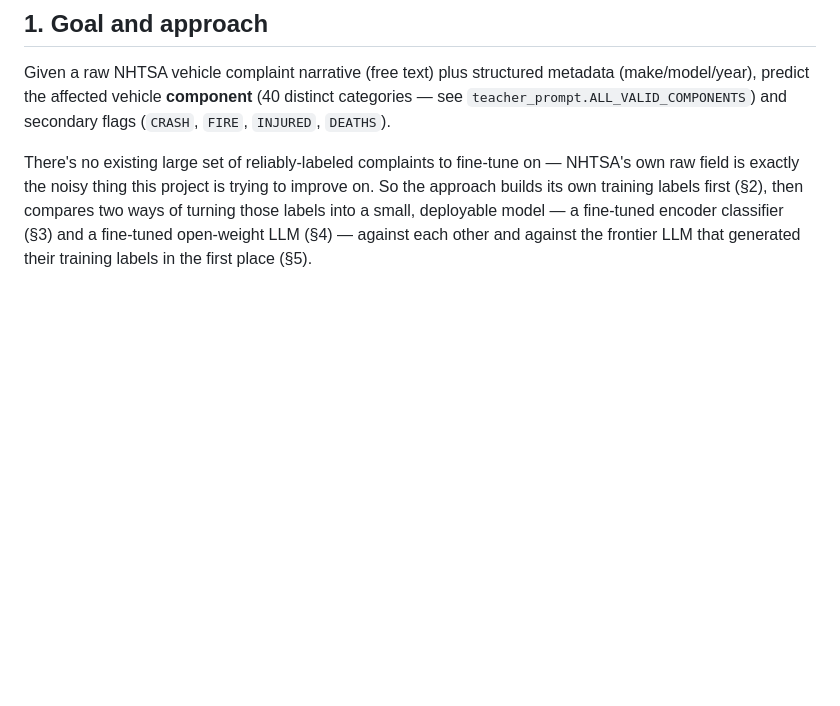
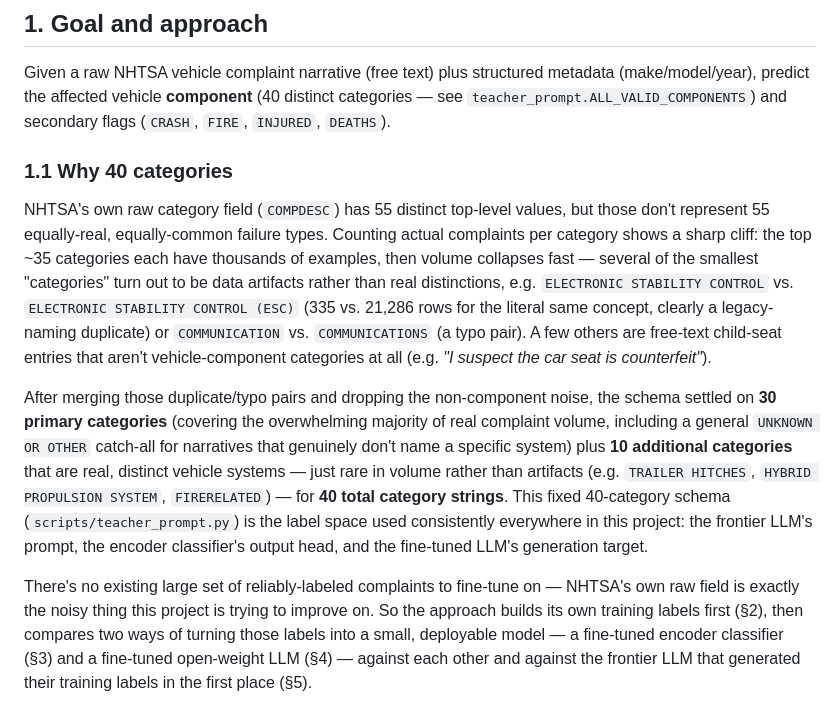
Before and after one commit to willfreeman1/nhtsa-complaint-llm, a Markdown page: WRITEUP.md, the part around the change. Drawn GitHub-style; blank space fills up the shorter version.

Commit message:
Add WRITEUP.md sec 1.1 explaining why the 40-category schema was chosen (replaces need for the removed FINAL_REPORT.md)
Co-authored-by: Cursor <cursoragent@cursor.com>

```diff
--- a/WRITEUP.md
+++ b/WRITEUP.md
@@ -13,6 +13,29 @@ Given a raw NHTSA vehicle complaint narrative (free text) plus structured metada
 (make/model/year), predict the affected vehicle **component** (40 distinct categories —
 see `teacher_prompt.ALL_VALID_COMPONENTS`) and secondary flags (`CRASH`, `FIRE`,
 `INJURED`, `DEATHS`).
+
+### 1.1 Why 40 categories
+
+NHTSA's own raw category field (`COMPDESC`) has 55 distinct top-level values, but
+those don't represent 55 equally-real, equally-common failure types. Counting actual
+complaints per category shows a sharp cliff: the top ~35 categories each have
+thousands of examples, then volume collapses fast — several of the smallest "categories"
+turn out to be data artifacts rather than real distinctions, e.g. `ELECTRONIC STABILITY
+CONTROL` vs. `ELECTRONIC STABILITY CONTROL (ESC)` (335 vs. 21,286 rows for the literal
+same concept, clearly a legacy-naming duplicate) or `COMMUNICATION` vs.
+`COMMUNICATIONS` (a typo pair). A few others are free-text child-seat entries that
+aren't vehicle-component categories at all (e.g. *"I suspect the car seat is
+counterfeit"*).
+
+After merging those duplicate/typo pairs and dropping the non-component noise, the
+schema settled on **30 primary categories** (covering the overwhelming majority of
+real complaint volume, including a general `UNKNOWN OR OTHER` catch-all for narratives
+that genuinely don't name a specific system) plus **10 additional categories** that
+are real, distinct vehicle systems — just rare in volume rather than artifacts (e.g.
+`TRAILER HITCHES`, `HYBRID PROPULSION SYSTEM`, `FIRERELATED`) — for **40 total category
+strings**. This fixed 40-category schema (`scripts/teacher_prompt.py`) is the label
+space used consistently everywhere in this project: the frontier LLM's prompt, the
+encoder classifier's output head, and the fine-tuned LLM's generation target.
 
 There's no existing large set of reliably-labeled complaints to fine-tune on — NHTSA's
 own raw field is exactly the noisy thing this project is trying to improve on. So the
```
